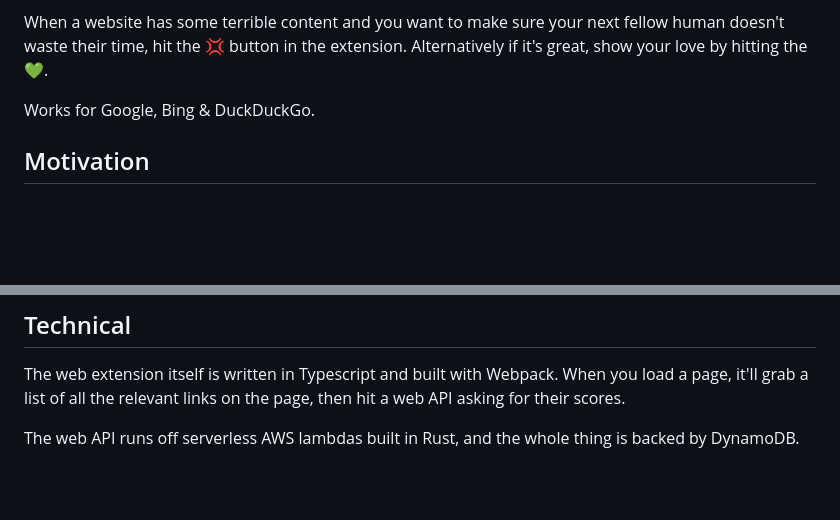
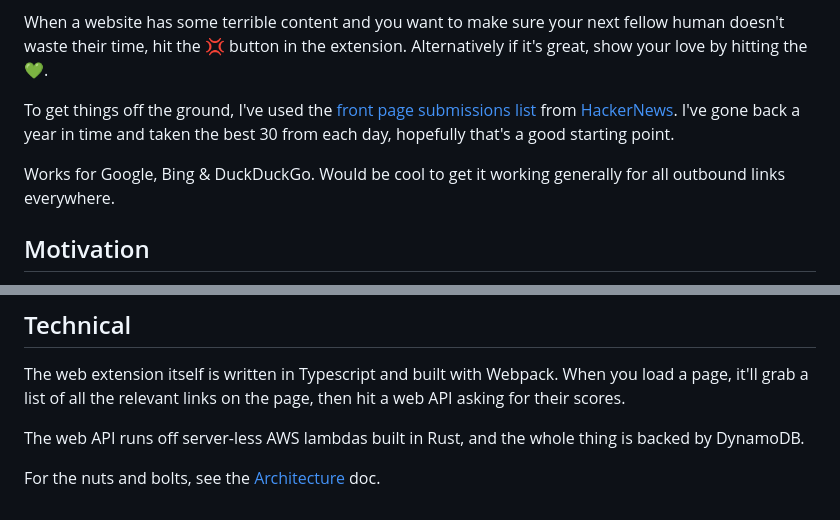
Before and after one commit to tom-barone/discontent, a Markdown page: README.md, 2 parts joined by grey strips. GitHub-like rendering; blank space fills up the shorter version.

Commit message:
Add architecture and intro docs

```diff
--- a/README.md
+++ b/README.md
@@ -22,7 +22,9 @@ Inspired by my *deep hate*💢 for those AI customer support bots.
 
 When a website has some terrible content and you want to make sure your next fellow human doesn't waste their time, hit the 💢 button in the extension. Alternatively if it's great, show your love by hitting the 💚.
 
-Works for Google, Bing & DuckDuckGo.
+To get things off the ground, I've used the [front page submissions list](https://news.ycombinator.com/lists) from [HackerNews](https://news.ycombinator.com/news). I've gone back a year in time and taken the best 30 from each day, hopefully that's a good starting point.
+
+Works for Google, Bing & DuckDuckGo. Would be cool to get it working generally for all outbound links everywhere.
 
 ## Motivation
 
@@ -46,4 +48,6 @@ You can change the good / spicy / bad emojis in the settings to something custom
 
 The web extension itself is written in Typescript and built with Webpack. When you load a page, it'll grab a list of all the relevant links on the page, then hit a web API asking for their scores.
 
-The web API runs off serverless AWS lambdas built in Rust, and the whole thing is backed by DynamoDB.
+The web API runs off server-less AWS lambdas built in Rust, and the whole thing is backed by DynamoDB.
+
+For the nuts and bolts, see the [Architecture](./docs/architecture.md) doc.
```
Also changed, not shown: docs/architecture.md (added, +84 -0 lines), docs/introduction.md (added, +16 -0 lines), docs/assets/URL_description.png (added).
